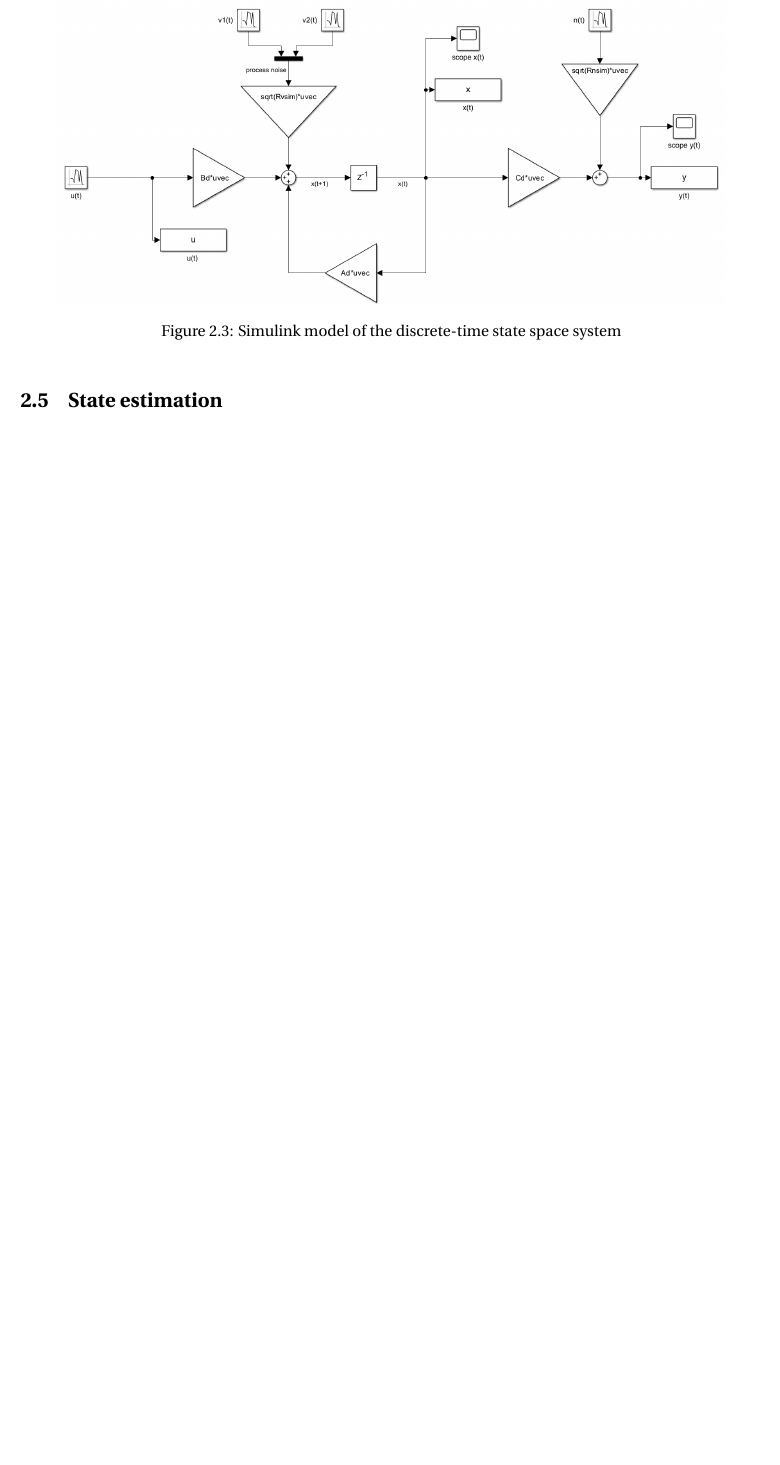
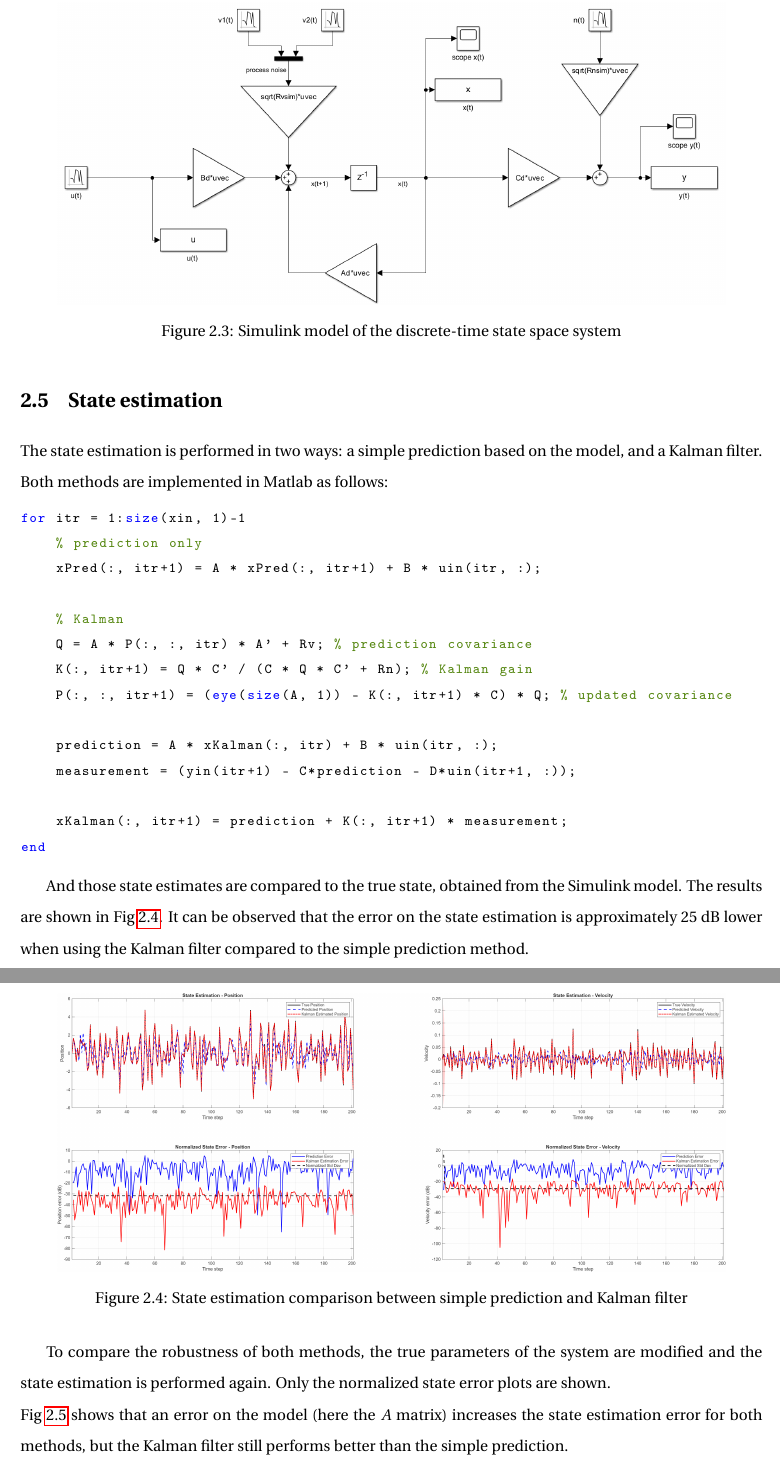
Before and after one commit to e-colot/Advanced-MDDM, a LaTeX document (report/report.tex, which reads report/lab2.tex): part of page 14 of 14 before the commit and two parts of pages 14 and 15 of 16 after it, the two joined at a grey line, cut so that both start at the same text, the shorter picture padded with empty space. Compiled offline with pdfLaTeX.

```diff
--- a/report/lab2.tex
+++ b/report/lab2.tex
@@ -125,3 +125,34 @@
 \end{figure}
 
 \section{State estimation}
+
+The state estimation is performed in two ways: a simple prediction based on the model, and a Kalman filter. Both methods are implemented in Matlab as follows:
+\begin{lstlisting}[language=Matlab, basicstyle=\ttfamily\footnotesize, keywordstyle=\color{blue}, commentstyle=\color{darkerGreen}, stringstyle=\color{red}]
+for itr = 1:size(xin, 1)-1
+    % prediction only
+    xPred(:, itr+1) = A * xPred(:, itr+1) + B * uin(itr, :);
+
+    % Kalman
+    Q = A * P(:, :, itr) * A' + Rv; % prediction covariance
+    K(:, itr+1) = Q * C' / (C * Q * C' + Rn); % Kalman gain
+    P(:, :, itr+1) = (eye(size(A, 1)) - K(:, itr+1) * C) * Q; % updated covariance
+
+    prediction = A * xKalman(:, itr) + B * uin(itr, :);
+    measurement = (yin(itr+1) - C*prediction - D*uin(itr+1, :));
+
+    xKalman(:, itr+1) = prediction + K(:, itr+1) * measurement;
+end
+\end{lstlisting}
+
+And those state estimates are compared to the true state, obtained from the Simulink model. The results are shown in Fig \ref{fig:state_estimation}. It can be observed that the error on the state estimation is approximately $25$ dB lower when using the Kalman filter compared to the simple prediction method.
+
+\begin{figure}[H]
+    \centering
+    \includegraphics[width=0.9\textwidth]{../matlab scripts/lab2/results/kalmanTrueParam.png}
+    \caption{State estimation comparison between simple prediction and Kalman filter}
+    \label{fig:state_estimation}
+\end{figure}
+
+To compare the robustness of both methods, the true parameters of the system are modified and the state estimation is performed again. Only the normalized state error plots are shown. \\
+Fig \ref{fig:state_estimation_wrong_A} shows that an error on the model (here the $A$ matrix) increases the state estimation error for both methods, but the Kalman filter still performs better than the simple prediction. \\
+The impact of a wrong initial condition $x_0$ is shown in Fig \ref{fig:state_estimation_wrong_x0}. The Kalman filter has no issue converging to the true state, while the simple prediction is significantly affected. \\
```
Also changed, not shown: report/report.tex (+1 -1 lines), matlab scripts/lab2/results/kalmanTrueParam.png (added), matlab scripts/lab2/results/kalmanWrongA.png (added), matlab scripts/lab2/results/kalmanWrongRn.png (added), matlab scripts/lab2/results/kalmanWrongRv.png (added), matlab scripts/lab2/results/kalmanWrongX0.png (added), report/report.pdf, report/lab2.tex (29 more changed lines), 5 other files.
